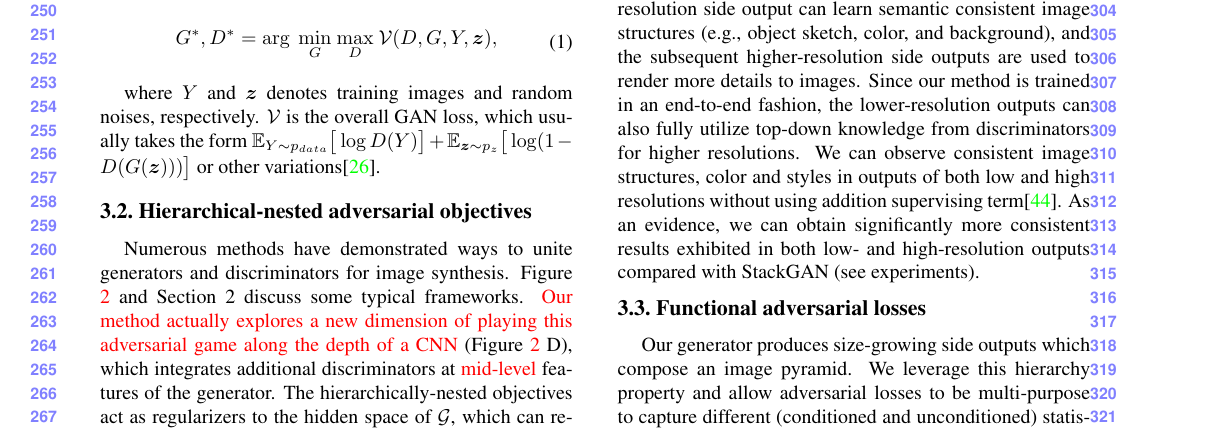
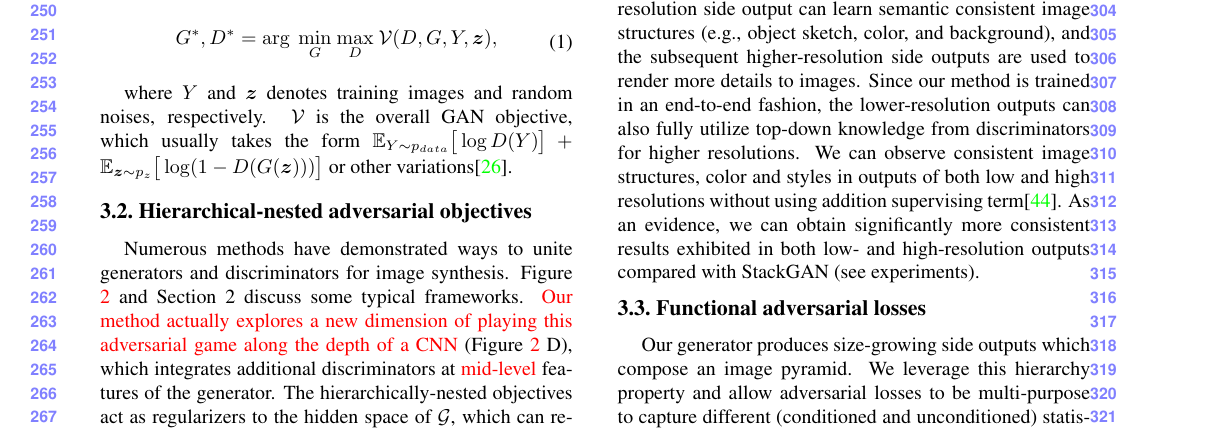
Before and after one commit to ypxie/CVPR_2018, a LaTeX paper (cvpr2018.tex): part of page 3 of 9, cut so that both start at the same text. Compiled offline with pdfLaTeX.

Commit message:
1th method

```diff
--- a/cvpr2018.tex
+++ b/cvpr2018.tex
@@ -241,7 +241,7 @@ G^*, D^* = \arg~\underset{G}{\min}\ \underset{D}{\max}~ \mathcal{V}(D, G, Y, \bm
 
 where $Y$ and $\bm z$ denotes training images and random noises, respectively.
 %$G$ is learned to approximate $G(\bm z) \sim p(Y)$.  The loss $\mathcal{L}$ for the valuation function is usually a cross-entropy loss, such that $\mathcal{V}(\cdot) = - \mathcal{L}(\cdot)$.
-$\mathcal{V}$ is the overall GAN loss, which usually takes the form $\mathbb{E}_{Y\sim p_{data}}\big[\log D(Y)\big] + \mathbb{E}_{\bm z\sim p_{z}}\big[\log (1-D(G(\bm z)))\big]$ or other variations\cite{lsgan}.
+$\mathcal{V}$ is the overall GAN objective, which usually takes the form $\mathbb{E}_{Y\sim p_{data}}\big[\log D(Y)\big] + \mathbb{E}_{\bm z\sim p_{z}}\big[\log (1-D(G(\bm z)))\big]$ or other variations\cite{lsgan}.
 
 %Conditioned GAN \cite{isola2016image} is a variation of traditional GAN where both the generator network $G$ and discriminator network $D$ are conditioned on an additional condition vector besides the noise vector. In this paper, we consider the task of training a deep generative adversarial network conditioned on the embedding of the text descriptions of the images.
 
```
